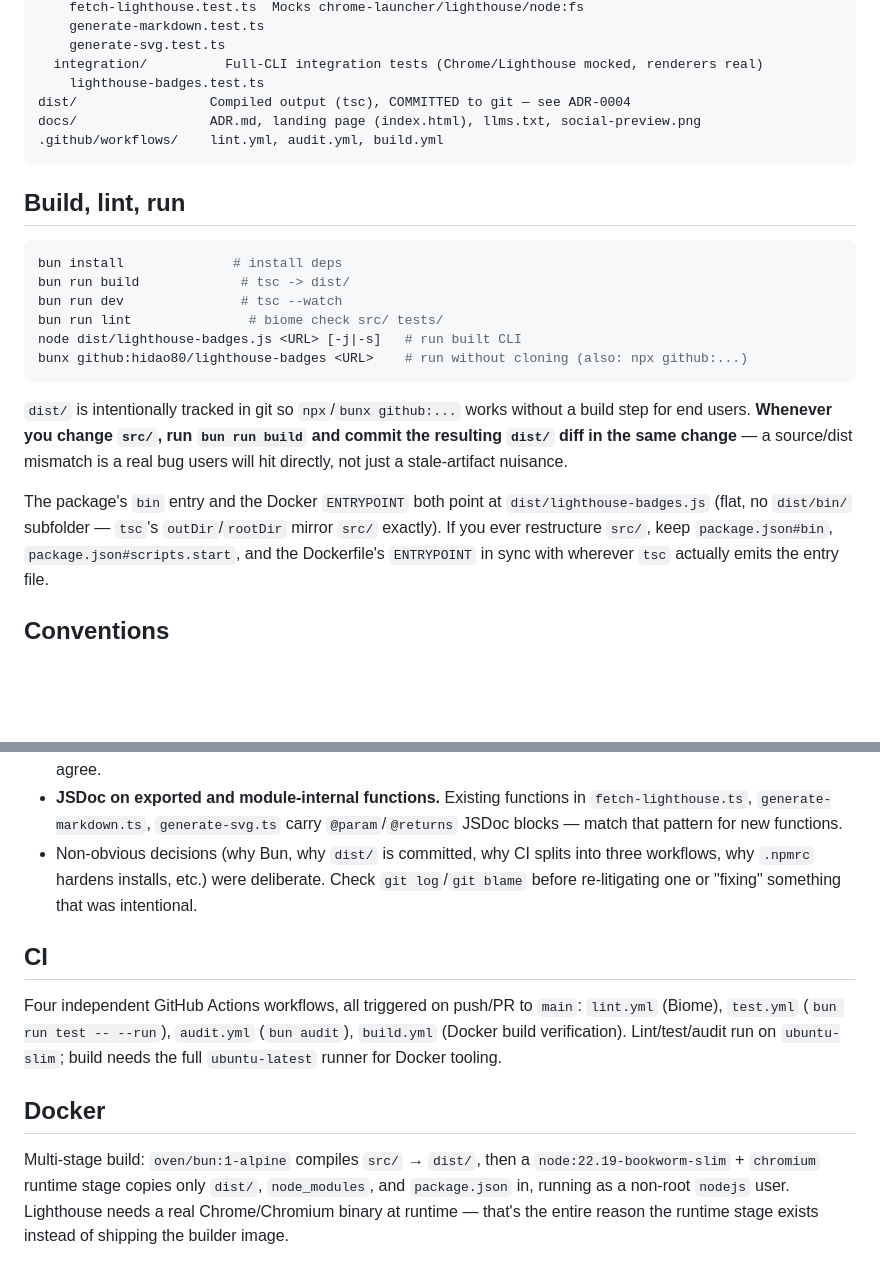
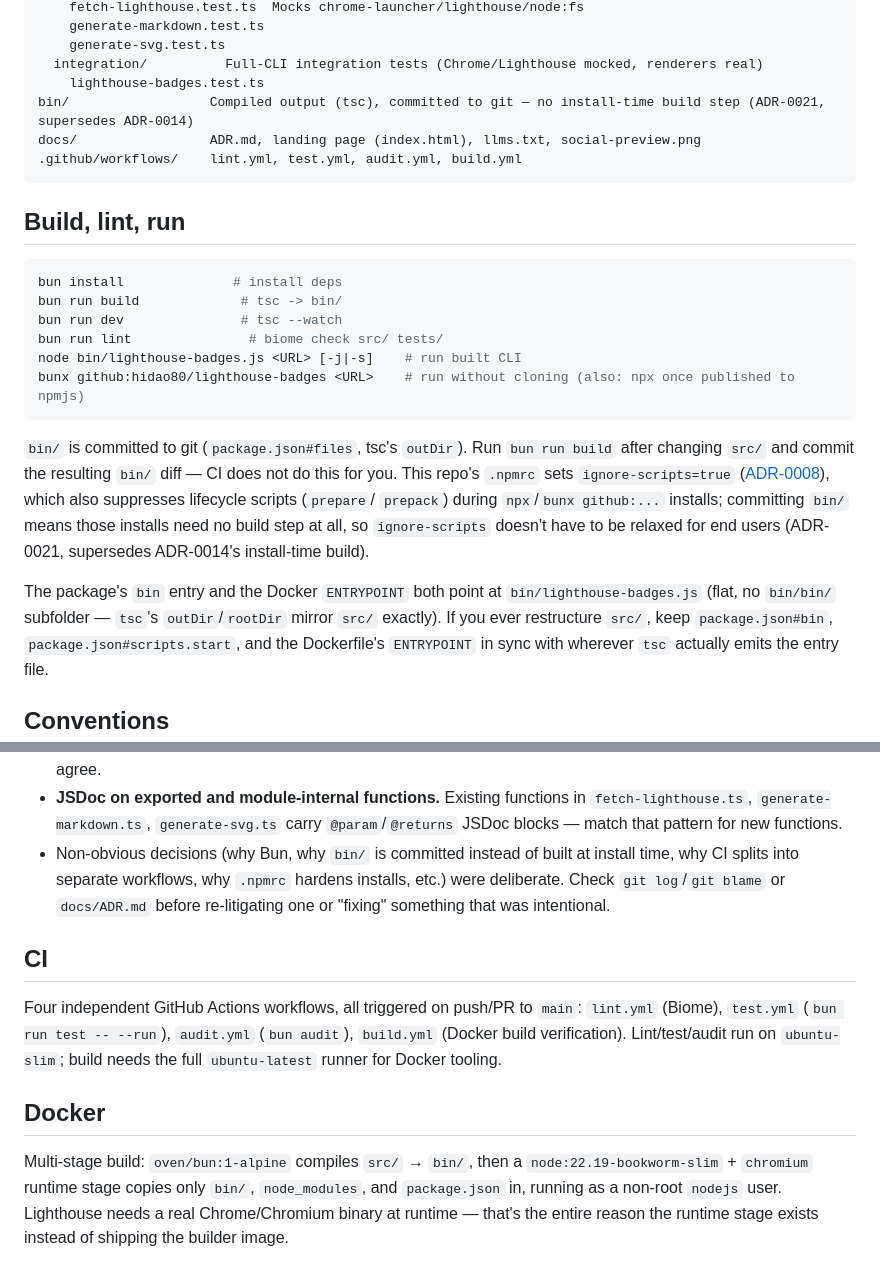
Before and after one commit to hidao80/lighthouse-badges, a Markdown page: AGENTS.md, 2 parts joined by grey strips. GitHub-like rendering; blank space fills up the shorter version.

Commit message:
feat: update documentation to reflect changes in output directory and usage instructions

````diff
--- a/AGENTS.md
+++ b/AGENTS.md
@@ -32,30 +32,32 @@ tests/
     generate-svg.test.ts
   integration/          Full-CLI integration tests (Chrome/Lighthouse mocked, renderers real)
     lighthouse-badges.test.ts
-dist/                 Compiled output (tsc), COMMITTED to git — see ADR-0004
+bin/                  Compiled output (tsc), committed to git — no install-time build step (ADR-0021, supersedes ADR-0014)
 docs/                 ADR.md, landing page (index.html), llms.txt, social-preview.png
-.github/workflows/    lint.yml, audit.yml, build.yml
+.github/workflows/    lint.yml, test.yml, audit.yml, build.yml
 ```
 
 ## Build, lint, run
 
 ```bash
 bun install              # install deps
-bun run build             # tsc -> dist/
+bun run build             # tsc -> bin/
 bun run dev               # tsc --watch
 bun run lint               # biome check src/ tests/
-node dist/lighthouse-badges.js <URL> [-j|-s]   # run built CLI
-bunx github:hidao80/lighthouse-badges <URL>    # run without cloning (also: npx github:...)
+node bin/lighthouse-badges.js <URL> [-j|-s]    # run built CLI
+bunx github:hidao80/lighthouse-badges <URL>    # run without cloning (also: npx once published to npmjs)
 ```
 
-`dist/` is intentionally tracked in git so `npx`/`bunx github:...` works without
-a build step for end users. **Whenever you change `src/`, run `bun run build`
-and commit the resulting `dist/` diff in the same change** — a source/dist
-mismatch is a real bug users will hit directly, not just a stale-artifact
-nuisance.
+`bin/` is committed to git (`package.json#files`, tsc's `outDir`). Run
+`bun run build` after changing `src/` and commit the resulting `bin/` diff —
+CI does not do this for you. This repo's `.npmrc` sets `ignore-scripts=true`
+([ADR-0008](#adr-0008)), which also suppresses lifecycle scripts (`prepare`/
+`prepack`) during `npx`/`bunx github:...` installs; committing `bin/` means
+those installs need no build step at all, so `ignore-scripts` doesn't have to
+be relaxed for end users (ADR-0021, supersedes ADR-0014's install-time build).
 
 The package's `bin` entry and the Docker `ENTRYPOINT` both point at
-`dist/lighthouse-badges.js` (flat, no `dist/bin/` subfolder — `tsc`'s
+`bin/lighthouse-badges.js` (flat, no `bin/bin/` subfolder — `tsc`'s
 `outDir`/`rootDir` mirror `src/` exactly). If you ever restructure `src/`,
 keep `package.json#bin`, `package.json#scripts.start`, and the Dockerfile's
 `ENTRYPOINT` in sync with wherever `tsc` actually emits the entry file.
@@ -78,10 +80,11 @@ keep `package.json#bin`, `package.json#scripts.start`, and the Dockerfile's
 - **JSDoc on exported and module-internal functions.** Existing functions in
   `fetch-lighthouse.ts`, `generate-markdown.ts`, `generate-svg.ts` carry
   `@param`/`@returns` JSDoc blocks — match that pattern for new functions.
-- Non-obvious decisions (why Bun, why `dist/` is committed, why CI splits
-  into three workflows, why `.npmrc` hardens installs, etc.) were deliberate.
-  Check `git log`/`git blame` before re-litigating one or "fixing" something
-  that was intentional.
+- Non-obvious decisions (why Bun, why `bin/` is committed instead of built at
+  install time, why CI splits into separate workflows, why `.npmrc` hardens
+  installs, etc.) were deliberate. Check `git log`/`git blame` or
+  `docs/ADR.md` before re-litigating one or "fixing" something that was
+  intentional.
 
 ## CI
 
@@ -92,8 +95,8 @@ Four independent GitHub Actions workflows, all triggered on push/PR to
 
 ## Docker
 
-Multi-stage build: `oven/bun:1-alpine` compiles `src/` → `dist/`, then a
-`node:22.19-bookworm-slim` + `chromium` runtime stage copies only `dist/`,
+Multi-stage build: `oven/bun:1-alpine` compiles `src/` → `bin/`, then a
+`node:22.19-bookworm-slim` + `chromium` runtime stage copies only `bin/`,
 `node_modules`, and `package.json` in, running as a non-root `nodejs` user.
 Lighthouse needs a real Chrome/Chromium binary at runtime — that's the entire
 reason the runtime stage exists instead of shipping the builder image.
````
Also changed, not shown: README.md (+17 -10 lines).
